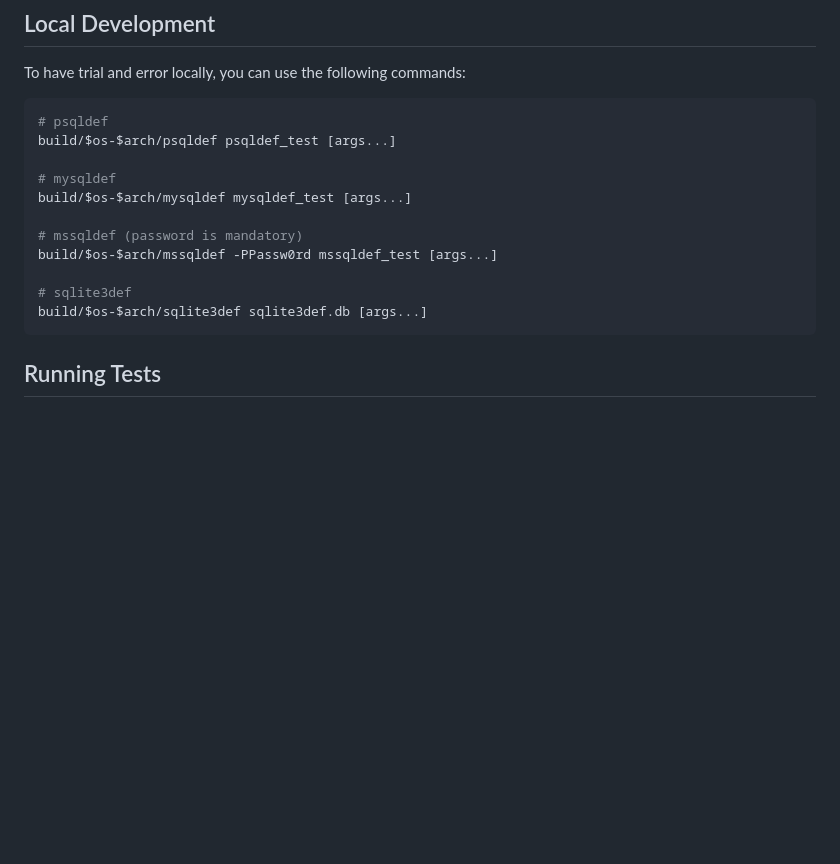
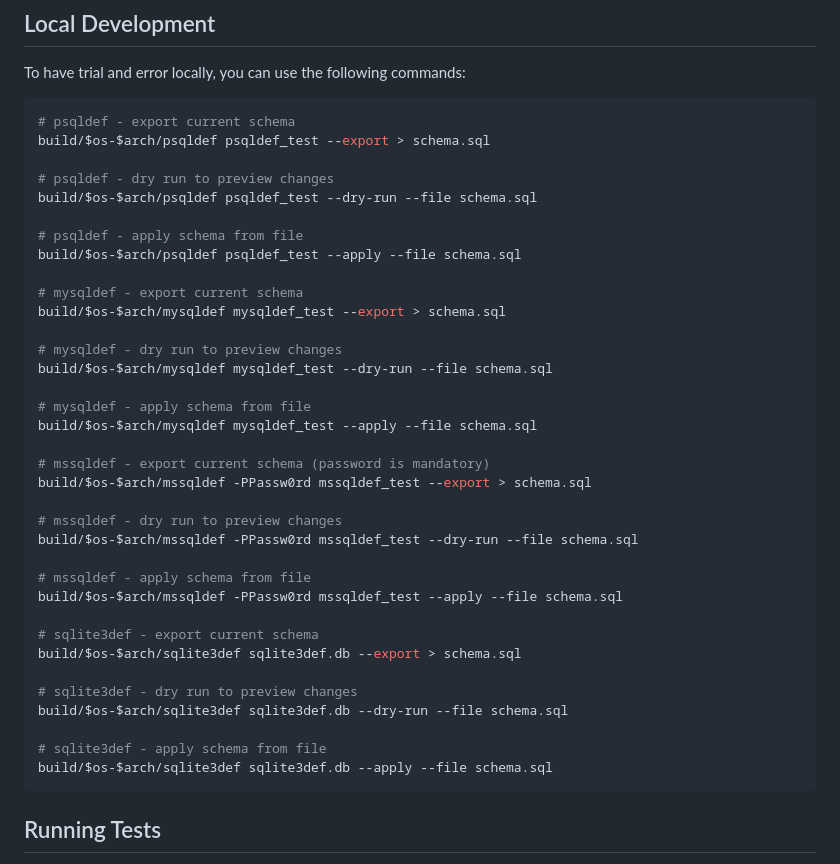
Before and after one commit to sqldef/sqldef, a Markdown page: AGENTS.md, the part around the change. Drawn GitHub-style; blank space fills up the shorter version.

````diff
--- a/AGENTS.md
+++ b/AGENTS.md
@@ -58,17 +58,41 @@ Usage notes:
 To have trial and error locally, you can use the following commands:
 
 ```sh
-# psqldef
-build/$os-$arch/psqldef psqldef_test [args...]
+# psqldef - export current schema
+build/$os-$arch/psqldef psqldef_test --export > schema.sql
 
-# mysqldef
-build/$os-$arch/mysqldef mysqldef_test [args...]
+# psqldef - dry run to preview changes
+build/$os-$arch/psqldef psqldef_test --dry-run --file schema.sql
 
-# mssqldef (password is mandatory)
-build/$os-$arch/mssqldef -PPassw0rd mssqldef_test [args...]
+# psqldef - apply schema from file
+build/$os-$arch/psqldef psqldef_test --apply --file schema.sql
 
-# sqlite3def
-build/$os-$arch/sqlite3def sqlite3def.db [args...]
+# mysqldef - export current schema
+build/$os-$arch/mysqldef mysqldef_test --export > schema.sql
+
+# mysqldef - dry run to preview changes
+build/$os-$arch/mysqldef mysqldef_test --dry-run --file schema.sql
+
+# mysqldef - apply schema from file
+build/$os-$arch/mysqldef mysqldef_test --apply --file schema.sql
+
+# mssqldef - export current schema (password is mandatory)
+build/$os-$arch/mssqldef -PPassw0rd mssqldef_test --export > schema.sql
+
+# mssqldef - dry run to preview changes
+build/$os-$arch/mssqldef -PPassw0rd mssqldef_test --dry-run --file schema.sql
+
+# mssqldef - apply schema from file
+build/$os-$arch/mssqldef -PPassw0rd mssqldef_test --apply --file schema.sql
+
+# sqlite3def - export current schema
+build/$os-$arch/sqlite3def sqlite3def.db --export > schema.sql
+
+# sqlite3def - dry run to preview changes
+build/$os-$arch/sqlite3def sqlite3def.db --dry-run --file schema.sql
+
+# sqlite3def - apply schema from file
+build/$os-$arch/sqlite3def sqlite3def.db --apply --file schema.sql
 ```
 
 ## Running Tests
````
Also changed, not shown: v4-migration.md (added, +118 -0 lines).
